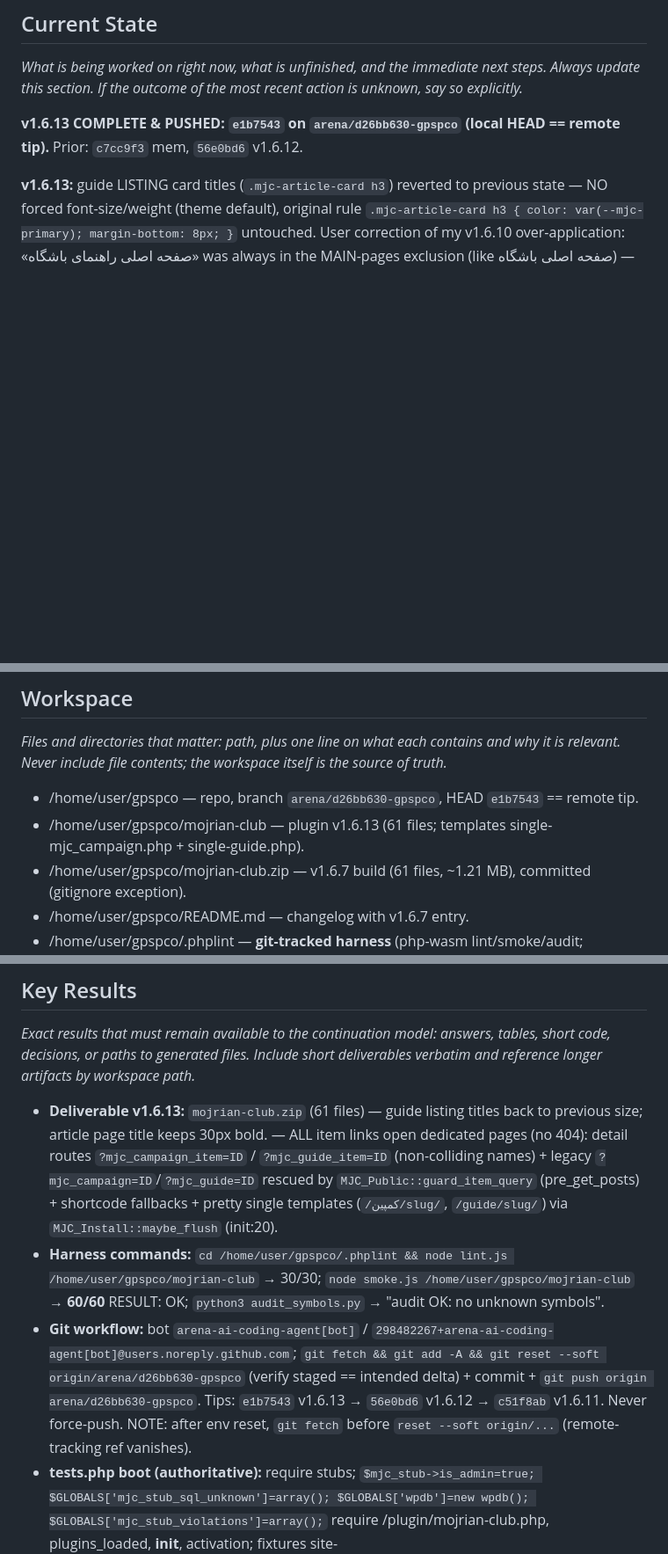
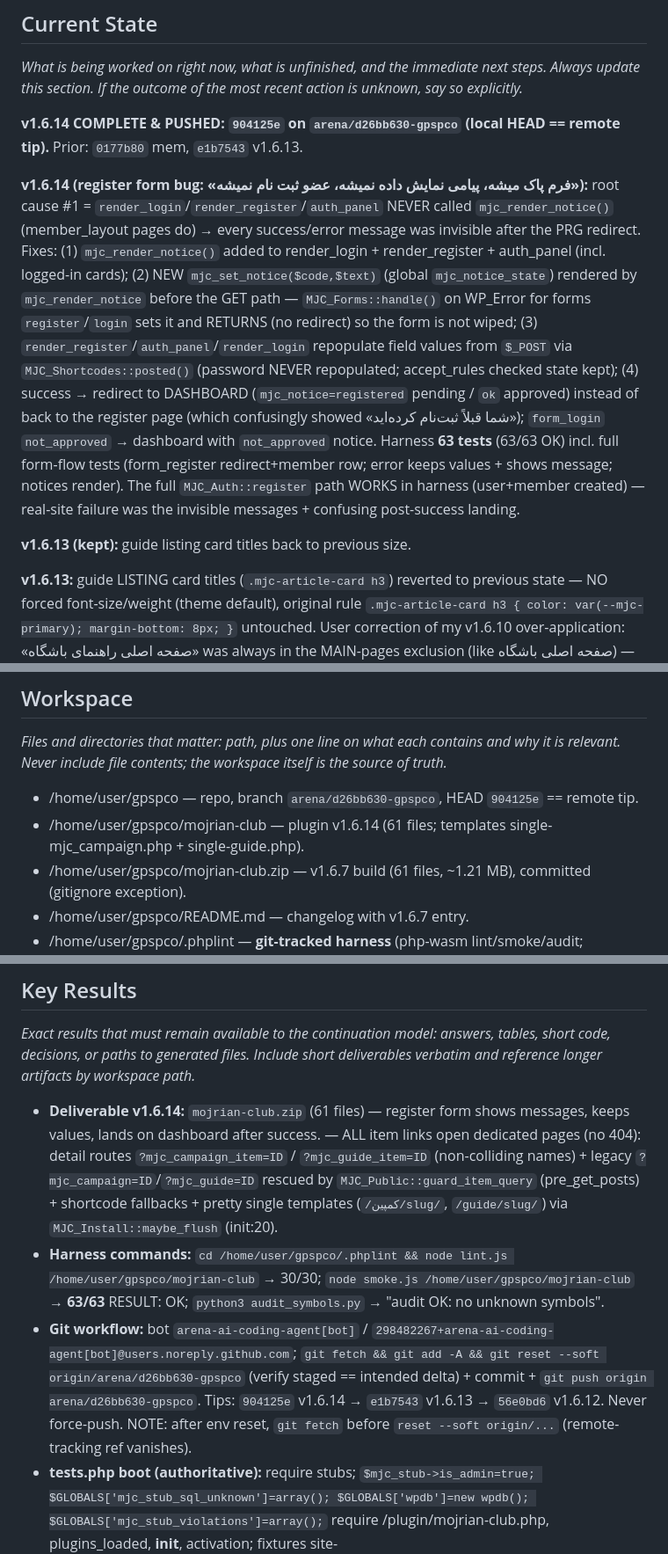
Before and after one commit to BestSpeed/gpspco, a Markdown page: .system/memory/AGENT_MEMORY.md, 3 parts joined by grey strips. Shown at 88% size. GitHub-like rendering; blank space fills up the shorter version.

Commit message:
memory: v1.6.14 register form fix — session memory updated
Co-authored-by: arena-agent <297053741+arena-agent@users.noreply.github.com>

```diff
--- a/.system/memory/AGENT_MEMORY.md
+++ b/.system/memory/AGENT_MEMORY.md
@@ -3,7 +3,11 @@
 ## Current State
 _What is being worked on right now, what is unfinished, and the immediate next steps. Always update this section. If the outcome of the most recent action is unknown, say so explicitly._
 
-**v1.6.13 COMPLETE & PUSHED: `e1b7543` on `arena/d26bb630-gpspco` (local HEAD == remote tip).** Prior: `c7cc9f3` mem, `56e0bd6` v1.6.12.
+**v1.6.14 COMPLETE & PUSHED: `904125e` on `arena/d26bb630-gpspco` (local HEAD == remote tip).** Prior: `0177b80` mem, `e1b7543` v1.6.13.
+
+**v1.6.14 (register form bug: «فرم پاک میشه، پیامی نمایش داده نمیشه، عضو ثبت نام نمیشه»):** root cause #1 = `render_login`/`render_register`/`auth_panel` NEVER called `mjc_render_notice()` (member_layout pages do) → every success/error message was invisible after the PRG redirect. Fixes: (1) `mjc_render_notice()` added to render_login + render_register + auth_panel (incl. logged-in cards); (2) NEW `mjc_set_notice($code,$text)` (global `mjc_notice_state`) rendered by `mjc_render_notice` before the GET path — `MJC_Forms::handle()` on WP_Error for forms `register`/`login` sets it and RETURNS (no redirect) so the form is not wiped; (3) `render_register`/`auth_panel`/`render_login` repopulate field values from `$_POST` via `MJC_Shortcodes::posted()` (password NEVER repopulated; accept_rules checked state kept); (4) success → redirect to DASHBOARD (`mjc_notice=registered` pending / `ok` approved) instead of back to the register page (which confusingly showed «شما قبلاً ثبت‌نام کرده‌اید»); `form_login` `not_approved` → dashboard with `not_approved` notice. Harness **63 tests** (63/63 OK) incl. full form-flow tests (form_register redirect+member row; error keeps values + shows message; notices render). The full `MJC_Auth::register` path WORKS in harness (user+member created) — real-site failure was the invisible messages + confusing post-success landing.
+
+**v1.6.13 (kept):** guide listing card titles back to previous size.
 
 **v1.6.13:** guide LISTING card titles (`.mjc-article-card h3`) reverted to previous state — NO forced font-size/weight (theme default), original rule `.mjc-article-card h3 { color: var(--mjc-primary); margin-bottom: 8px; }` untouched. User correction of my v1.6.10 over-application: «صفحه اصلی راهنمای باشگاه» was always in the MAIN-pages exclusion (like صفحه اصلی باشگاه) — its titles must NOT be resized. The ARTICLE PAGE title (`mjc-guide-article h1`) stays 30px bold + primary color + gap. Harness 60/60 OK.
 
@@ -59,8 +63,8 @@ _Explicit standing instructions and corrections the user stated about how the wo
 ## Workspace
 _Files and directories that matter: path, plus one line on what each contains and why it is relevant. Never include file contents; the workspace itself is the source of truth._
 
-- /home/user/gpspco — repo, branch `arena/d26bb630-gpspco`, HEAD `e1b7543` == remote tip.
-- /home/user/gpspco/mojrian-club — plugin v1.6.13 (61 files; templates single-mjc_campaign.php + single-guide.php).
+- /home/user/gpspco — repo, branch `arena/d26bb630-gpspco`, HEAD `904125e` == remote tip.
+- /home/user/gpspco/mojrian-club — plugin v1.6.14 (61 files; templates single-mjc_campaign.php + single-guide.php).
 - /home/user/gpspco/mojrian-club.zip — v1.6.7 build (61 files, ~1.21 MB), committed (gitignore exception).
 - /home/user/gpspco/README.md — changelog with v1.6.7 entry.
 - /home/user/gpspco/.phplint — **git-tracked harness** (php-wasm lint/smoke/audit; node_modules gitignored).
@@ -106,9 +110,9 @@ _What failed and why. Approaches that were tried and abandoned; do not retry._
 ## Key Results
 _Exact results that must remain available to the continuation model: answers, tables, short code, decisions, or paths to generated files. Include short deliverables verbatim and reference longer artifacts by workspace path._
 
-- **Deliverable v1.6.13:** `mojrian-club.zip` (61 files) — guide listing titles back to previous size; article page title keeps 30px bold. — ALL item links open dedicated pages (no 404): detail routes `?mjc_campaign_item=ID` / `?mjc_guide_item=ID` (non-colliding names) + legacy `?mjc_campaign=ID`/`?mjc_guide=ID` rescued by `MJC_Public::guard_item_query` (pre_get_posts) + shortcode fallbacks + pretty single templates (`/کمپین/slug/`, `/guide/slug/`) via `MJC_Install::maybe_flush` (init:20).
-- **Harness commands:** `cd /home/user/gpspco/.phplint && node lint.js /home/user/gpspco/mojrian-club` → 30/30; `node smoke.js /home/user/gpspco/mojrian-club` → **60/60** RESULT: OK; `python3 audit_symbols.py` → "audit OK: no unknown symbols".
-- **Git workflow:** bot `arena-ai-coding-agent[bot]` / `298482267+arena-ai-coding-agent[bot]@users.noreply.github.com`; `git fetch && git add -A && git reset --soft origin/arena/d26bb630-gpspco` (verify staged == intended delta) + commit + `git push origin arena/d26bb630-gpspco`. Tips: `e1b7543` v1.6.13 → `56e0bd6` v1.6.12 → `c51f8ab` v1.6.11. Never force-push. NOTE: after env reset, `git fetch` before `reset --soft origin/...` (remote-tracking ref vanishes).
+- **Deliverable v1.6.14:** `mojrian-club.zip` (61 files) — register form shows messages, keeps values, lands on dashboard after success. — ALL item links open dedicated pages (no 404): detail routes `?mjc_campaign_item=ID` / `?mjc_guide_item=ID` (non-colliding names) + legacy `?mjc_campaign=ID`/`?mjc_guide=ID` rescued by `MJC_Public::guard_item_query` (pre_get_posts) + shortcode fallbacks + pretty single templates (`/کمپین/slug/`, `/guide/slug/`) via `MJC_Install::maybe_flush` (init:20).
+- **Harness commands:** `cd /home/user/gpspco/.phplint && node lint.js /home/user/gpspco/mojrian-club` → 30/30; `node smoke.js /home/user/gpspco/mojrian-club` → **63/63** RESULT: OK; `python3 audit_symbols.py` → "audit OK: no unknown symbols".
+- **Git workflow:** bot `arena-ai-coding-agent[bot]` / `298482267+arena-ai-coding-agent[bot]@users.noreply.github.com`; `git fetch && git add -A && git reset --soft origin/arena/d26bb630-gpspco` (verify staged == intended delta) + commit + `git push origin arena/d26bb630-gpspco`. Tips: `904125e` v1.6.14 → `e1b7543` v1.6.13 → `56e0bd6` v1.6.12. Never force-push. NOTE: after env reset, `git fetch` before `reset --soft origin/...` (remote-tracking ref vanishes).
 - **tests.php boot (authoritative):** require stubs; `$mjc_stub->is_admin=true; $GLOBALS['mjc_stub_sql_unknown']=array(); $GLOBALS['wpdb']=new wpdb(); $GLOBALS['mjc_stub_violations']=array();` require /plugin/mojrian-club.php, plugins_loaded, **init**, activation; fixtures site-admin(administrator)/moder(mjc_manager)/member-a/member-b + GLOBALS userA_id/userB_id/admin_id/moder_id. Helpers t/ok/eq/contains/not_contains + mjc_test_register, mjc_test_images, mjc_test_set_status.
 - **Plugin API:** MJC_Members::create/upsert/status guard/get_by_user/get(row-id)/set_status(row-id; refuses staff)/stats(array)/staff_user_ids/not_staff_sql/is_staff/repair_admin_lockout/generate_referral_code/display_name; MJC_Points::log_transaction/balance/history=[rows,total]/award_by_rule (welcome +100 + referral bonus); MJC_Rewards::request/seed_default_rewards(seed_version 2)/ensure_icons/attach_icon/seed_catalog; MJC_Notify::push/broadcast/list_for_user/unread_count/mark_all_read; MJC_Referrals::code/link/referrals; MJC_Projects::create/calculate_points/set_status/list_for_user/TYPES; MJC_Campaigns::is_active/winners/join/register_cpt/template + post_type `mjc_campaign` (slug 'campaign'); MJC_Forms::form_{register,login,profile,project,reward_request,campaign_join,ticket,notifications_read} (nonce action e.g. 'mjc_project'; handle() on template_redirect via $_POST['mjc_form']); MJC_Validator::national_code ('1234567890' valid); helpers mjc_uploaded_ids/mjc_update_settings/mjc_get_setting/mjc_is_active_member/mjc_page_url(Persian slugs)/mjc_normalize_mobile/mjc_pretty_mobile/mjc_latest_broadcast/mjc_notice_url/mjc_render_notice. **Harness defines NO MJC_\*; WP_Error real class.**
 - **Campaign form:** `wp_nonce_field('mjc_campaign','mjc_nonce')`, `mjc_form=campaign_join`, hidden `campaign_id`.
```
Also changed, not shown: other parts of .system/memory/AGENT_MEMORY.md (+1 -1 lines).
